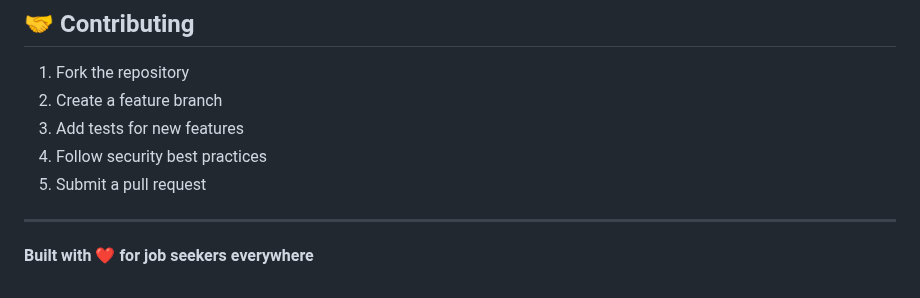
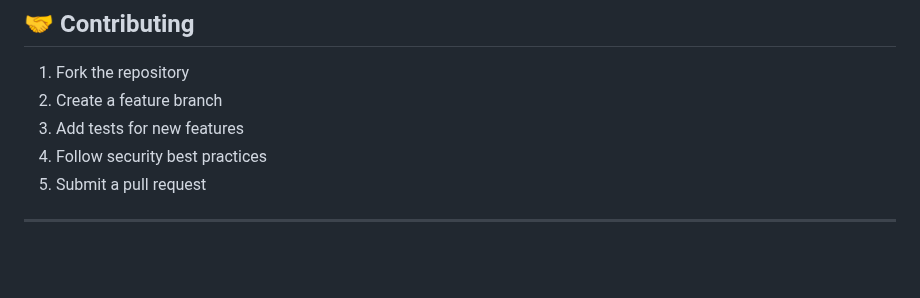
Before and after one commit to hansraj316/Projects, a Markdown page: InterviewAgent/README.md, the part around the change. GitHub-like rendering; blank space fills up the shorter version.

```diff
--- a/InterviewAgent/README.md
+++ b/InterviewAgent/README.md
@@ -151,5 +151,3 @@ This project is licensed under the MIT License.
 5. Submit a pull request
 
 ---
-
-**Built with ❤️ for job seekers everywhere**
```
